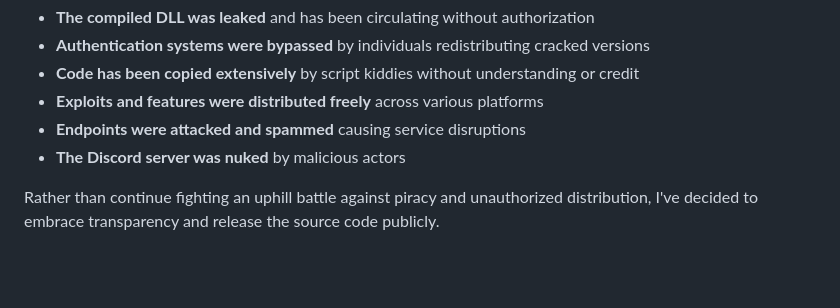
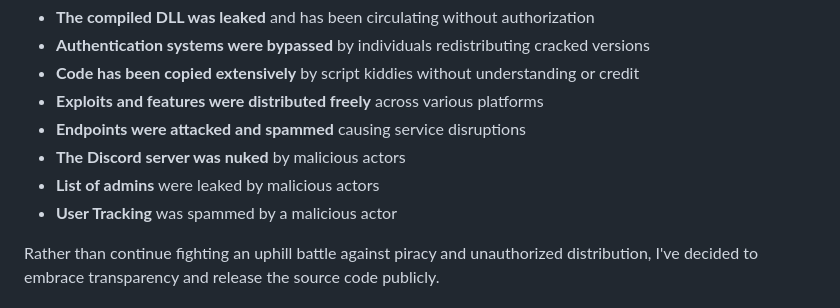
Before and after one commit to nyxikitty/Odium, a Markdown page: README.md, the part around the change. GitHub-like rendering; blank space fills up the shorter version.

Commit message:
Update README with admin leaks and user tracking details
Added information about admin leaks and user tracking issues.

```diff
--- a/README.md
+++ b/README.md
@@ -38,6 +38,8 @@ This MelonLoader mod is being released as open source due to recent events in th
 - **Exploits and features were distributed freely** across various platforms
 - **Endpoints were attacked and spammed** causing service disruptions
 - **The Discord server was nuked** by malicious actors
+- **List of admins** were leaked by malicious actors
+- **User Tracking** was spammed by a malicious actor
 
 Rather than continue fighting an uphill battle against piracy and unauthorized distribution, I've decided to embrace transparency and release the source code publicly.
 
```
